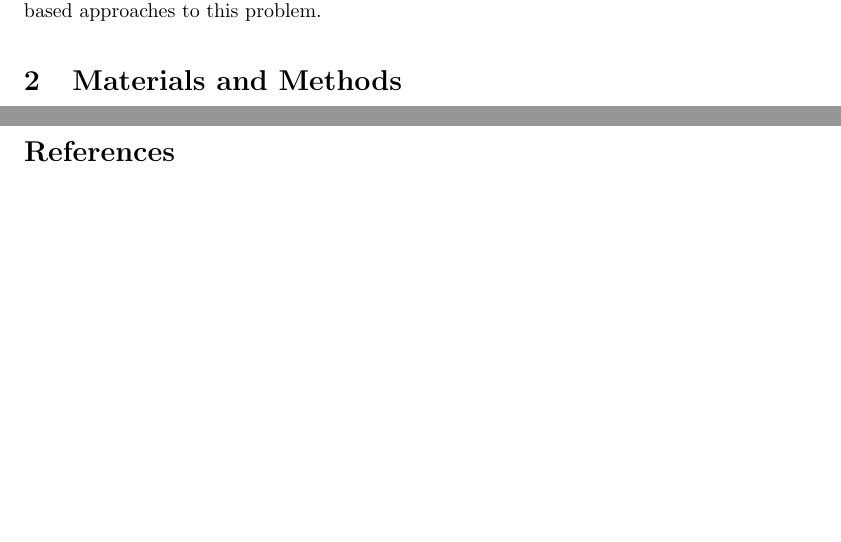
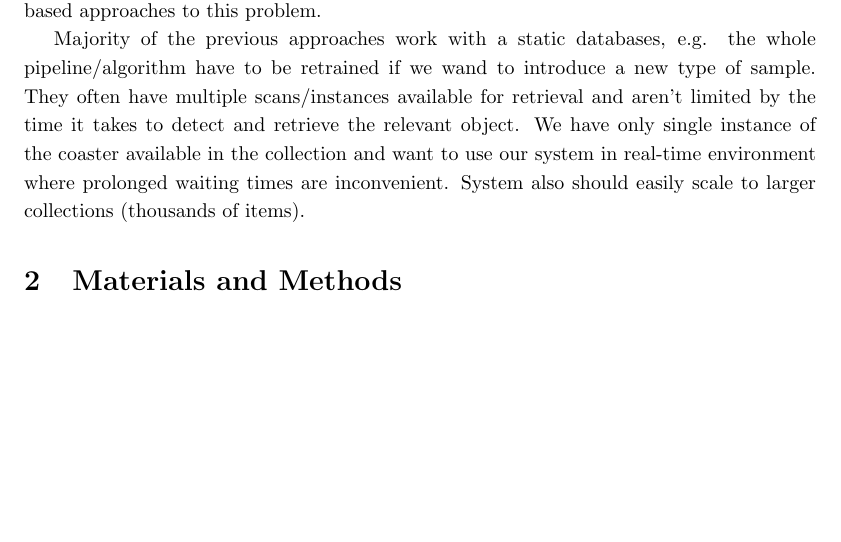
Before and after one commit to pazoudav/CoasterDex, a LaTeX paper (documents/final_report/main.tex): two parts of pages 3 and 5 of 5 before the commit and part of page 3 of 5 after it, the two joined at a grey line, cut so that both start at the same text, the shorter picture padded with empty space. Compiled offline with pdfLaTeX.

Commit message:
report update

```diff
--- a/documents/final_report/main.tex
+++ b/documents/final_report/main.tex
@@ -104,6 +104,10 @@ where authors compare older SIFT based and newer CNN based approaches to this pr
 
 % add Finder background materials
 
+Majority of the previous approaches work with a static databases, e.g. the whole pipeline/algorithm have to be retrained if we wand to introduce a new type of sample.
+They often have multiple scans/instances available for retrieval and aren't limited by the time it takes to detect and retrieve the relevant object.
+We have only single instance of the coaster available in the collection and want to use our system in real-time environment where prolonged waiting times are inconvenient.
+System also should easily scale to larger collections (thousands of items).
 
 \section{Materials and Methods}
 % - Methods, software, and datasets that you tested and selected.
```
Also changed, not shown: documents/final_report/main.pdf, documents/final_report/main.tex (3 more changed lines), 5 other files.
